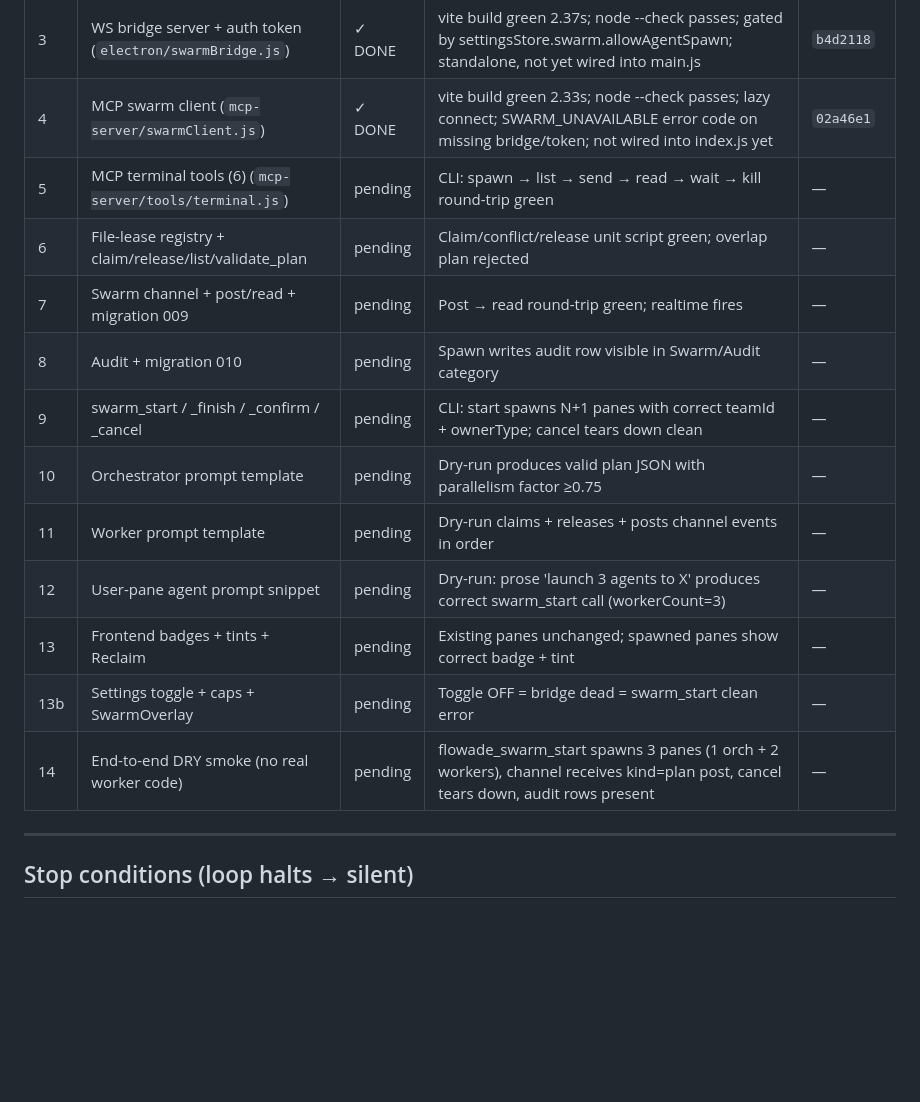
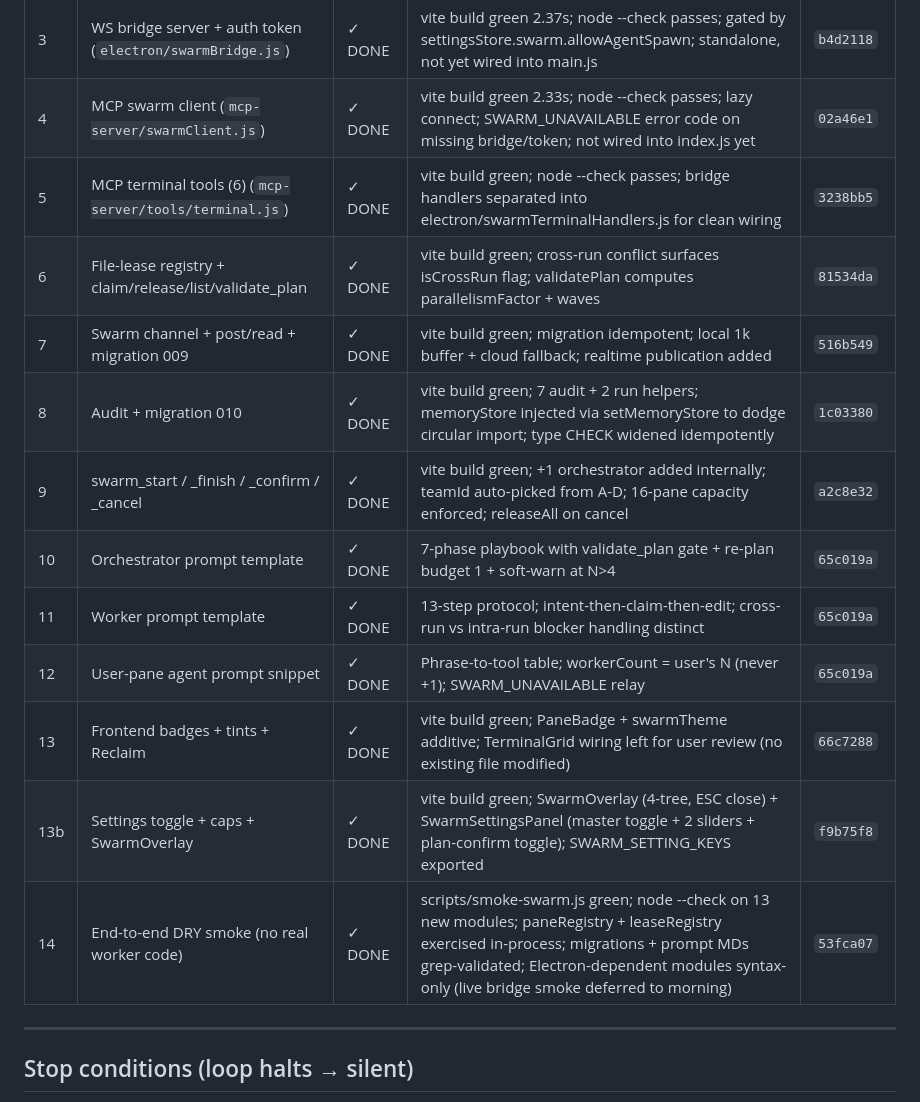
Before and after one commit to koltonvandergriff/flowcode-app, a Markdown page: SWARM_PLAN.md, the part around the change. Rendered like a GitHub page; blank space fills up the shorter version.

Commit message:
Phase 5 Stage 14: mark stage done in plan + final state
Co-Authored-By: Claude Opus 4.7 (1M context) <noreply@anthropic.com>

```diff
--- a/SWARM_PLAN.md
+++ b/SWARM_PLAN.md
@@ -91,17 +91,17 @@ Each stage: build → unit/sanity check → `npx vite build` smoke → commit on
 | 2 | Pane registry + ring buffer (`electron/paneRegistry.js`) | ✓ DONE | vite build green 2.38s; node --check passes; ESM module; not yet wired into ptyManager | `f74531f` |
 | 3 | WS bridge server + auth token (`electron/swarmBridge.js`) | ✓ DONE | vite build green 2.37s; node --check passes; gated by settingsStore.swarm.allowAgentSpawn; standalone, not yet wired into main.js | `b4d2118` |
 | 4 | MCP swarm client (`mcp-server/swarmClient.js`) | ✓ DONE | vite build green 2.33s; node --check passes; lazy connect; SWARM_UNAVAILABLE error code on missing bridge/token; not wired into index.js yet | `02a46e1` |
-| 5 | MCP terminal tools (6) (`mcp-server/tools/terminal.js`) | pending | CLI: spawn → list → send → read → wait → kill round-trip green | — |
-| 6 | File-lease registry + claim/release/list/validate_plan | pending | Claim/conflict/release unit script green; overlap plan rejected | — |
-| 7 | Swarm channel + post/read + migration 009 | pending | Post → read round-trip green; realtime fires | — |
-| 8 | Audit + migration 010 | pending | Spawn writes audit row visible in Swarm/Audit category | — |
-| 9 | swarm_start / _finish / _confirm / _cancel | pending | CLI: start spawns N+1 panes with correct teamId + ownerType; cancel tears down clean | — |
-| 10 | Orchestrator prompt template | pending | Dry-run produces valid plan JSON with parallelism factor ≥0.75 | — |
-| 11 | Worker prompt template | pending | Dry-run claims + releases + posts channel events in order | — |
-| 12 | User-pane agent prompt snippet | pending | Dry-run: prose 'launch 3 agents to X' produces correct swarm_start call (workerCount=3) | — |
-| 13 | Frontend badges + tints + Reclaim | pending | Existing panes unchanged; spawned panes show correct badge + tint | — |
-| 13b | Settings toggle + caps + SwarmOverlay | pending | Toggle OFF = bridge dead = swarm_start clean error | — |
-| 14 | End-to-end DRY smoke (no real worker code) | pending | flowade_swarm_start spawns 3 panes (1 orch + 2 workers), channel receives kind=plan post, cancel tears down, audit rows present | — |
+| 5 | MCP terminal tools (6) (`mcp-server/tools/terminal.js`) | ✓ DONE | vite build green; node --check passes; bridge handlers separated into electron/swarmTerminalHandlers.js for clean wiring | `3238bb5` |
+| 6 | File-lease registry + claim/release/list/validate_plan | ✓ DONE | vite build green; cross-run conflict surfaces isCrossRun flag; validatePlan computes parallelismFactor + waves | `81534da` |
+| 7 | Swarm channel + post/read + migration 009 | ✓ DONE | vite build green; migration idempotent; local 1k buffer + cloud fallback; realtime publication added | `516b549` |
+| 8 | Audit + migration 010 | ✓ DONE | vite build green; 7 audit + 2 run helpers; memoryStore injected via setMemoryStore to dodge circular import; type CHECK widened idempotently | `1c03380` |
+| 9 | swarm_start / _finish / _confirm / _cancel | ✓ DONE | vite build green; +1 orchestrator added internally; teamId auto-picked from A-D; 16-pane capacity enforced; releaseAll on cancel | `a2c8e32` |
+| 10 | Orchestrator prompt template | ✓ DONE | 7-phase playbook with validate_plan gate + re-plan budget 1 + soft-warn at N>4 | `65c019a` |
+| 11 | Worker prompt template | ✓ DONE | 13-step protocol; intent-then-claim-then-edit; cross-run vs intra-run blocker handling distinct | `65c019a` |
+| 12 | User-pane agent prompt snippet | ✓ DONE | Phrase-to-tool table; workerCount = user's N (never +1); SWARM_UNAVAILABLE relay | `65c019a` |
+| 13 | Frontend badges + tints + Reclaim | ✓ DONE | vite build green; PaneBadge + swarmTheme additive; TerminalGrid wiring left for user review (no existing file modified) | `66c7288` |
+| 13b | Settings toggle + caps + SwarmOverlay | ✓ DONE | vite build green; SwarmOverlay (4-tree, ESC close) + SwarmSettingsPanel (master toggle + 2 sliders + plan-confirm toggle); SWARM_SETTING_KEYS exported | `f9b75f8` |
+| 14 | End-to-end DRY smoke (no real worker code) | ✓ DONE | scripts/smoke-swarm.js green; node --check on 13 new modules; paneRegistry + leaseRegistry exercised in-process; migrations + prompt MDs grep-validated; Electron-dependent modules syntax-only (live bridge smoke deferred to morning) | `53fca07` |
 
 ---
 
```
